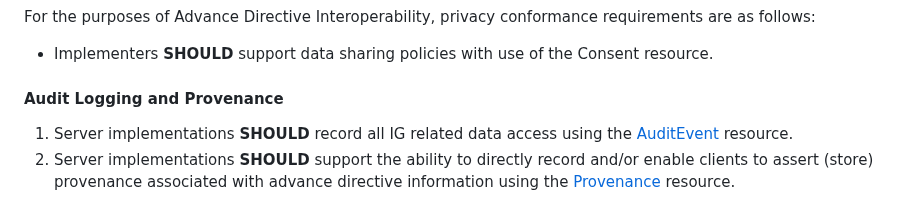
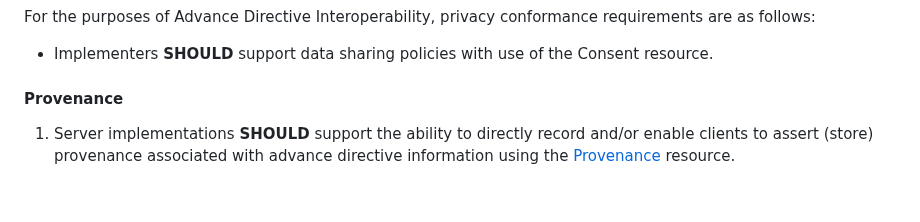
Before and after one commit to HL7/fhir-pacio-adi, a Markdown page: input/pagecontent/security_privacy_consent.md, the part around the change. Drawn GitHub-style.

Commit message:
FHIR-34799 How does AuditEvent factor into ADI exchange?

```diff
--- a/input/pagecontent/security_privacy_consent.md
+++ b/input/pagecontent/security_privacy_consent.md
@@ -66,8 +66,7 @@ For the purposes of Advance Directive Interoperability, additional security conf
 For the purposes of Advance Directive Interoperability, privacy conformance requirements are as follows:
 - Implementers **SHOULD** support data sharing policies with use of the Consent resource.
 
-#### Audit Logging and Provenance
-1.	Server implementations **SHOULD** record all IG related data access using the [AuditEvent](http://hl7.org/fhir/R4/auditevent.html) resource.
+#### Provenance
 1.	Server implementations **SHOULD** support the ability to directly record and/or enable clients to assert (store) provenance associated with advance directive information using the [Provenance](http://hl7.org/fhir/R4/provenance.html) resource.
 
 <!-- TODO Consider US Core requirements
```
